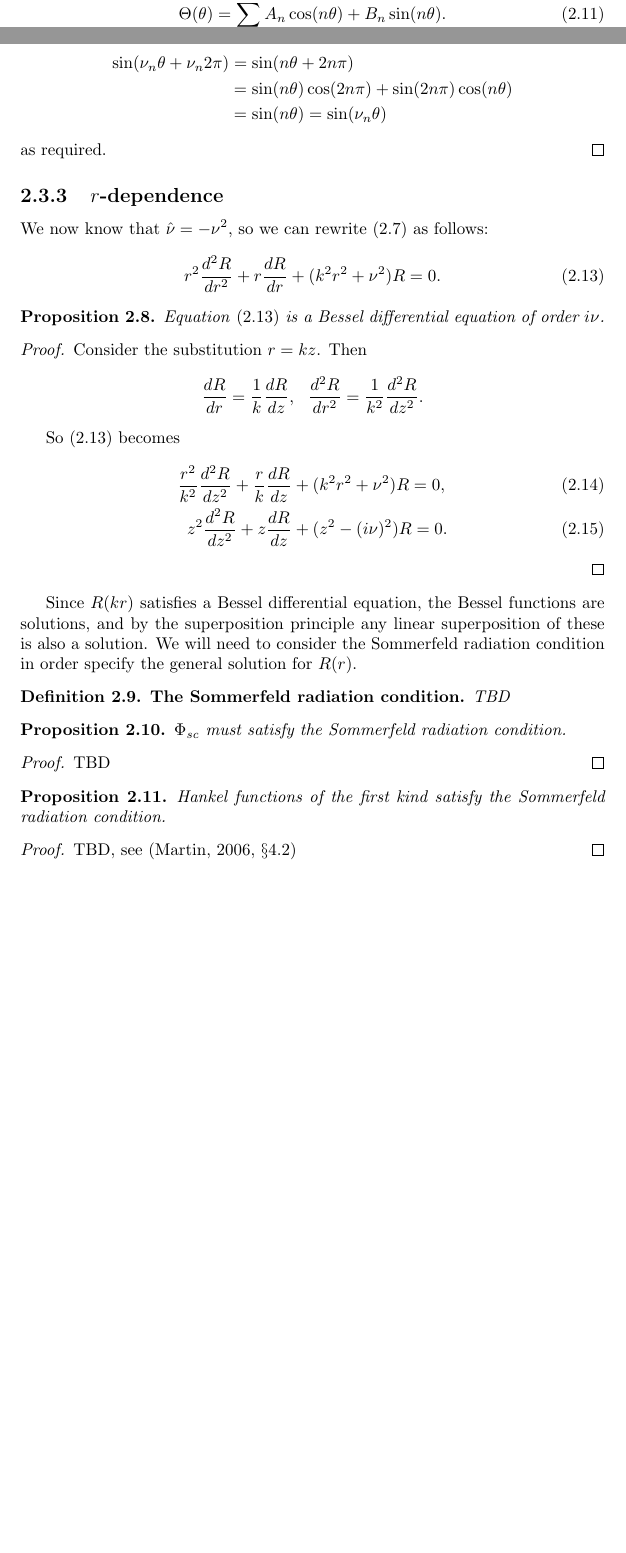
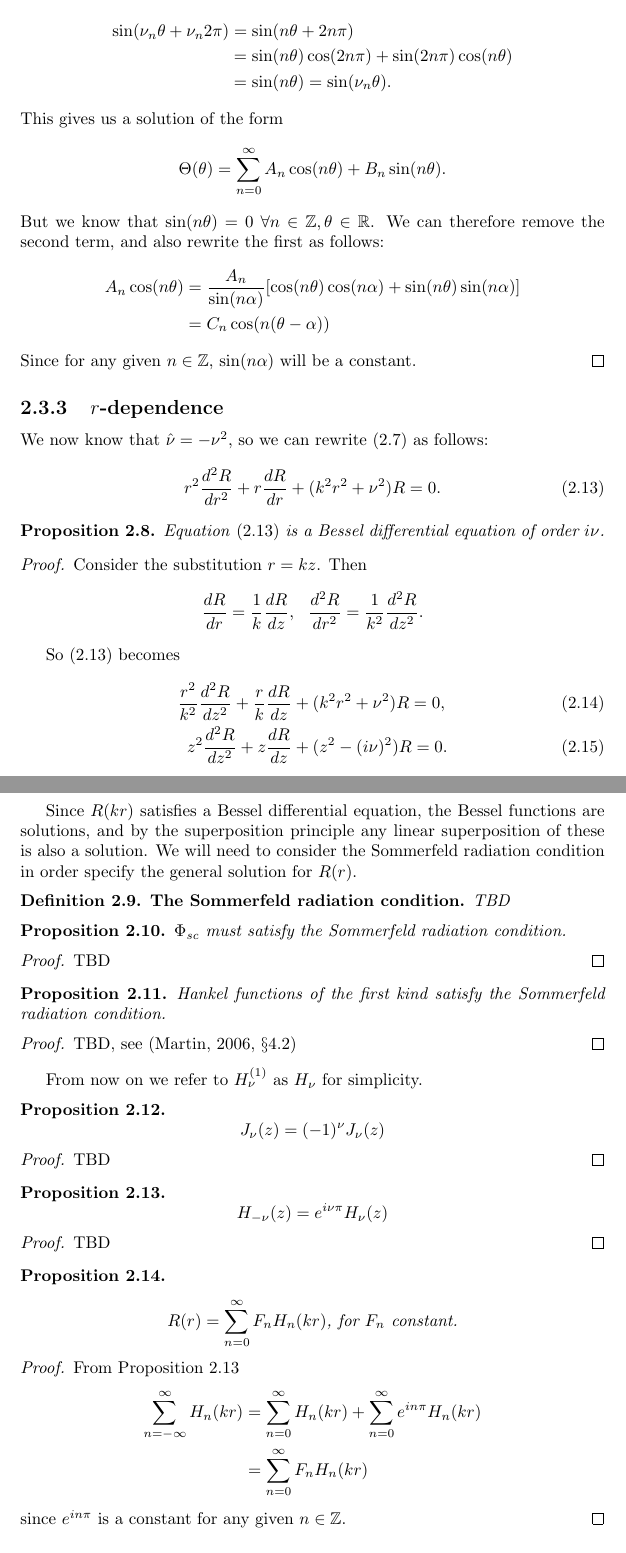
Before and after one commit to vvveracruz/canonical-scattering, a LaTeX thesis (tex/main.tex, which reads tex/prob1/prob1_main.tex): two parts of pages 15 and 16 of 19 before the commit and two parts of pages 16 and 17 of 20 after it, joined at a grey line, cut at the place of the change, the shorter picture padded with empty space. Compiled offline with pdfLaTeX.

Commit message:
tex: added bessel & hankel functions identities, fixed sol for theta dependence of scattered field, added general solution for r dependence of scattered field

```diff
--- a/tex/prob1/prob1_main.tex
+++ b/tex/prob1/prob1_main.tex
@@ -173,7 +173,7 @@ Since $\theta$ is the polar angular coordinate, we expect our solution to be $2\
 %
 \begin{propn} The general solution is
       \begin{equation}
-          \Theta(\theta) = \sum^\infty_{n=0} A_n \cos(n \theta) + B_n \sin(n \theta).
+          \Theta(\theta) = \sum^\infty_{n=0} C_n \cos(n (\theta - \alpha))
       \end{equation}
   \end{propn}
   \begin{proof} By Proposition \ref{propn:trig_sum_solution} we get a general solution of the form
@@ -205,9 +205,19 @@ Since $\theta$ is the polar angular coordinate, we expect our solution to be $2\
           \sin(\nu_n \theta + \nu_n 2\pi)
           &= \sin(n \theta + 2n \pi)\\
           &= \sin(n \theta) \cos(2n\pi) + \sin(2n\pi)\cos(n\theta)\\
-          &= \sin(n\theta) = \sin(\nu_n \theta)
+          &= \sin(n\theta) = \sin(\nu_n \theta).
       \end{align*}
-  as required.
+  This gives us a solution of the form
+    \begin{equation*}
+      \Theta(\theta) = \sum^\infty_{n=0} A_n \cos(n \theta) + B_n \sin(n \theta).
+    \end{equation*}
+  But we know that $\sin(n \theta) = 0 ~\forall n \in \bb{Z}, \theta \in \bb{R}$. We can therefore remove the second term, and also rewrite the first as follows:
+    \begin{align*}
+      A_n\cos(n\theta)
+      &= \frac{A_n}{\sin(n\alpha)} [ \cos(n \theta) \cos(n \alpha) + \sin(n\theta)\sin(n\alpha)  ] \\
+      &= C_n \cos(n(\theta - \alpha))
+    \end{align*}
+  Since for any given $n\in\bb{Z}$, $\sin(n\alpha)$ will be a constant.
   \end{proof}\par
 %
 %----------------------------------------------------------------
@@ -254,8 +264,41 @@ Since $R(kr)$ satisfies a Bessel differential equation, the Bessel functions are
   \end{propn}
   \begin{proof}
       TBD, see \cite[$\S$4.2]{martin06scattering}
+  \end{proof}\par
+%
+From now on we refer to $H^{(1)}_\nu$ as $H_\nu$ for simplicity.
+  \begin{propn}
+    \[
+    J_\nu(z) = (-1)^\nu J_\nu(z)
+    \]
+  \end{propn}
+  \begin{proof}
+    TBD
   \end{proof}
 %
+  \begin{propn}\label{propn:ch2_hankel_neg_identity}
+    \[
+    H_{-\nu}(z) = e^{i\nu \pi}H_\nu(z)
+    \]
+  \end{propn}
+  \begin{proof}
+    TBD
+  \end{proof}
+%
+  \begin{propn}
+    \begin{equation*}
+      R(r) = \sum^\infty_{n=0} F_n H_n(kr) \text{, for $F_n$ constant.}
+    \end{equation*}
+  \end{propn}
+  \begin{proof}
+    From Proposition \ref{propn:ch2_hankel_neg_identity}
+      \begin{align*}
+        \sum^\infty_{n=-\infty} H_n(kr)
+        & = \sum^\infty_{n=0} H_n(kr) + \sum^\infty_{n=0} e^{in\pi} H_n(kr)\\
+        & = \sum^\infty_{n=0} F_n H_n(kr)
+      \end{align*}
+    since $e^{in\pi}$ is a constant for any given $n \in \bb{Z}.$
+  \end{proof}
 %----------------------------------------------------------------
 %               General solution
 %----------------------------------------------------------------
```
Also changed, not shown: tex/main.pdf, tex/prob1/prob1_main.tex (2 more changed lines), 5 other files. Lines whose indentation alone changed are shown as unchanged.
